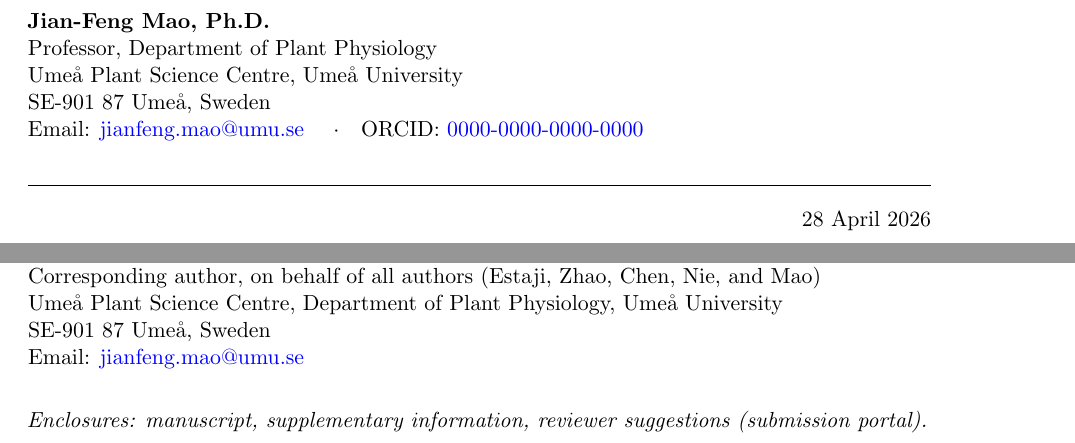
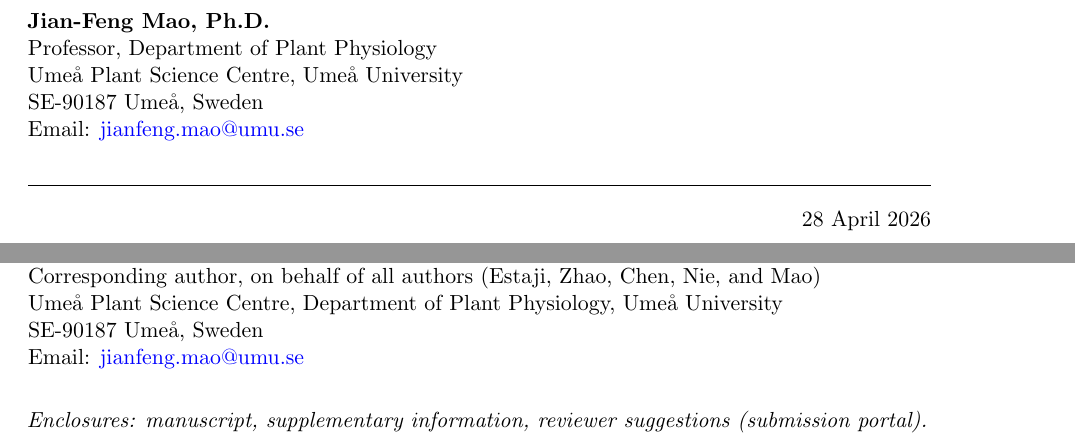
Before and after one commit to jfmao/GraphGWAS, a LaTeX document (paper/finemapping_v1/cover_letter.tex): two parts of pages 1 and 3 of 3, joined at a grey line, cut so that both start at the same text. Compiled offline with pdfLaTeX.

Commit message:
P5 final proofread: postcode normalisation + ORCID placeholder removal
Audit findings (all categories otherwise ✓ clean — see lessons 050-062
for prior-round coverage):

- cover_letter.tex: SE-901 87 -> SE-90187 (two occurrences) to match
  the canonical \postcode{SE-90187} in main.tex \affil. Both forms
  are valid Swedish postal style; pick one for cross-document
  consistency.
- cover_letter.tex + CITATION.cff: dropped placeholder ORCID
  https://orcid.org/0000-0000-0000-0000 rather than ship a dummy
  identifier. Real ORCID can be added later by inserting an `orcid:`
  line under Mao's CITATION.cff entry; the cover letter's contact
  block is fine without it.

Spelling flavour audit: British is consistent across the paper
(centre/colour/visualised/harmonised/favoured/optimise/
renormalisation). The single American-spelling token (`optimized` in
Ren et al. 2023 paper title at supplementary.tex:730) is inside a
verbatim citation and must remain.

Other audit categories - typos, grammar, hyphen/dash usage, number
formatting, acronym first-use, caption stand-alone readability,
panel labels, figure citation order, statistical disclosure - all
came out clean.

Co-Authored-By: Claude Opus 4.7 (1M context) <noreply@anthropic.com>

```diff
--- a/paper/finemapping_v1/cover_letter.tex
+++ b/paper/finemapping_v1/cover_letter.tex
@@ -27,8 +27,8 @@
 \textbf{Jian-Feng Mao, Ph.D.}\\
 Professor, Department of Plant Physiology\\
 Ume\aa{} Plant Science Centre, Ume\aa{} University\\
-SE-901 87 Ume\aa{}, Sweden\\
-Email: \href{mailto:jianfeng.mao@umu.se}{jianfeng.mao@umu.se} \quad$\cdot$\quad ORCID: \href{https://orcid.org/0000-0000-0000-0000}{0000-0000-0000-0000}
+SE-90187 Ume\aa{}, Sweden\\
+Email: \href{mailto:jianfeng.mao@umu.se}{jianfeng.mao@umu.se}
 
 \vspace{0.4em}
 \noindent\rule{\textwidth}{0.4pt}
@@ -192,7 +192,7 @@
 \textbf{Jian-Feng Mao, Ph.D.}\\
 Corresponding author, on behalf of all authors (Estaji, Zhao, Chen, Nie, and Mao)\\
 Ume\aa{} Plant Science Centre, Department of Plant Physiology, Ume\aa{} University\\
-SE-901 87 Ume\aa{}, Sweden\\
+SE-90187 Ume\aa{}, Sweden\\
 Email: \href{mailto:jianfeng.mao@umu.se}{jianfeng.mao@umu.se}
 
 \vspace{1em}
```
Also changed, not shown: 1 other file.
